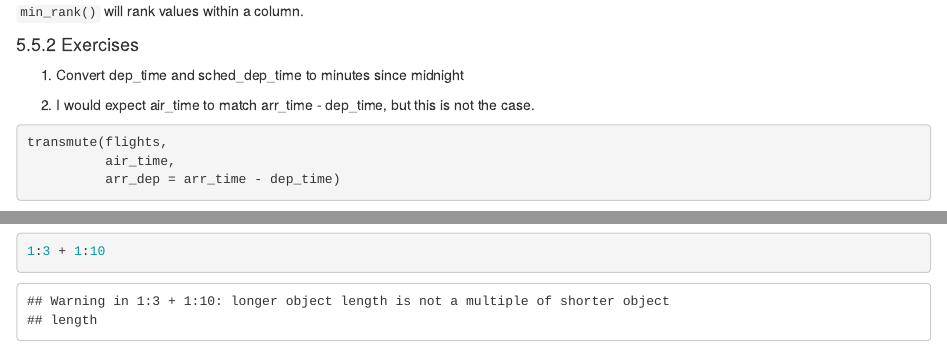
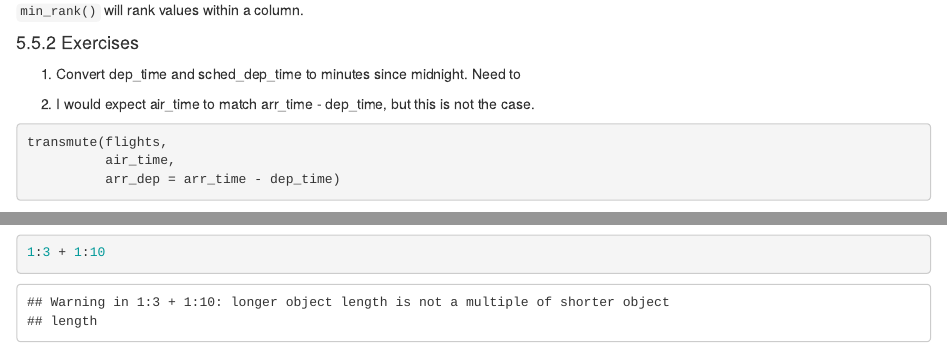
Before and after one commit to UCD-pbio-rclub/Rclub-r4ds_Cassandra.Baker, an R Markdown document (R-club-May-10/ch5_dplyr_intro.Rmd): the page in a window 1100 px wide, from 6960 px down before the commit and from 6940 px down after it, so that both start at the same text, and a second part further down, joined at a grey line. Rendered offline with R 4.5, knitr and Pandoc, with nearby package versions; some code elsewhere in the file could not run offline.

Commit message:
modified 5.5 exercises

````diff
--- a/R-club-May-10/ch5_dplyr_intro.Rmd
+++ b/R-club-May-10/ch5_dplyr_intro.Rmd
@@ -285,7 +284,7 @@ Logarithmic functions can also be used with `mutate()`. `lead()` refers to leadi
 
 #### 5.5.2 Exercises
 
-1. Convert dep_time and sched_dep_time to minutes since midnight
+1. Convert dep_time and sched_dep_time to minutes since midnight. Need to
 ```{r}
 
 ```
````
Also changed, not shown: R-club-May-10/ch5_dplyr_intro.Rmd (3 more changed lines).
